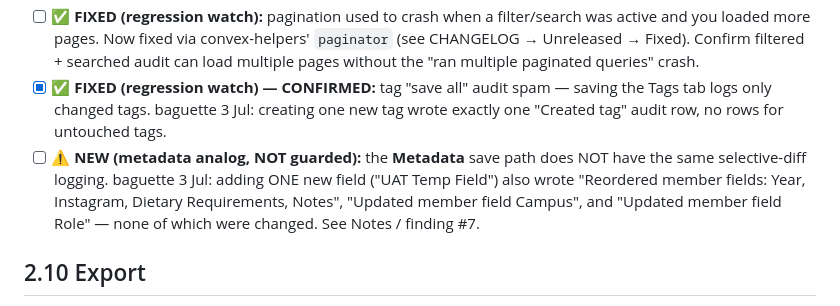
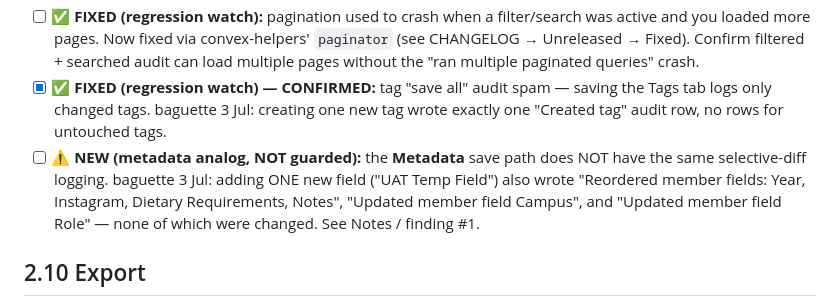
Before and after one commit to SOW-IT/the-shed-mobile, a Markdown page: E2E_TEST_CHECKLIST.md, the part around one of its changes. Drawn GitHub-style.

```diff
--- a/E2E_TEST_CHECKLIST.md
+++ b/E2E_TEST_CHECKLIST.md
@@ -200,7 +200,7 @@ Derived from the current codebase. Check each box as you verify it. Flag anythin
 - [x] "Load more" paginates (unfiltered) — ✅ baguette 2 Jul
 - [ ] ✅ **FIXED (regression watch):** pagination used to crash when a filter/search was active and you loaded more pages. Now fixed via convex-helpers' `paginator` (see CHANGELOG → Unreleased → Fixed). Confirm filtered + searched audit can load multiple pages without the "ran multiple paginated queries" crash.
 - [x] ✅ **FIXED (regression watch) — CONFIRMED:** tag "save all" audit spam — saving the Tags tab logs only changed tags. baguette 3 Jul: creating one new tag wrote exactly one "Created tag" audit row, no rows for untouched tags.
-- [ ] ⚠️ **NEW (metadata analog, NOT guarded):** the **Metadata** save path does NOT have the same selective-diff logging. baguette 3 Jul: adding ONE new field ("UAT Temp Field") also wrote "Reordered member fields: Year, Instagram, Dietary Requirements, Notes", "Updated member field Campus", and "Updated member field Role" — none of which were changed. See Notes / finding #7.
+- [ ] ⚠️ **NEW (metadata analog, NOT guarded):** the **Metadata** save path does NOT have the same selective-diff logging. baguette 3 Jul: adding ONE new field ("UAT Temp Field") also wrote "Reordered member fields: Year, Instagram, Dietary Requirements, Notes", "Updated member field Campus", and "Updated member field Role" — none of which were changed. See Notes / finding #1.
 
 ## 2.10 Export
 - [ ] Group export (no event): date-range + tag filters; metadata field checkboxes
```
Also changed, not shown: other parts of E2E_TEST_CHECKLIST.md (+2 -2 lines).
